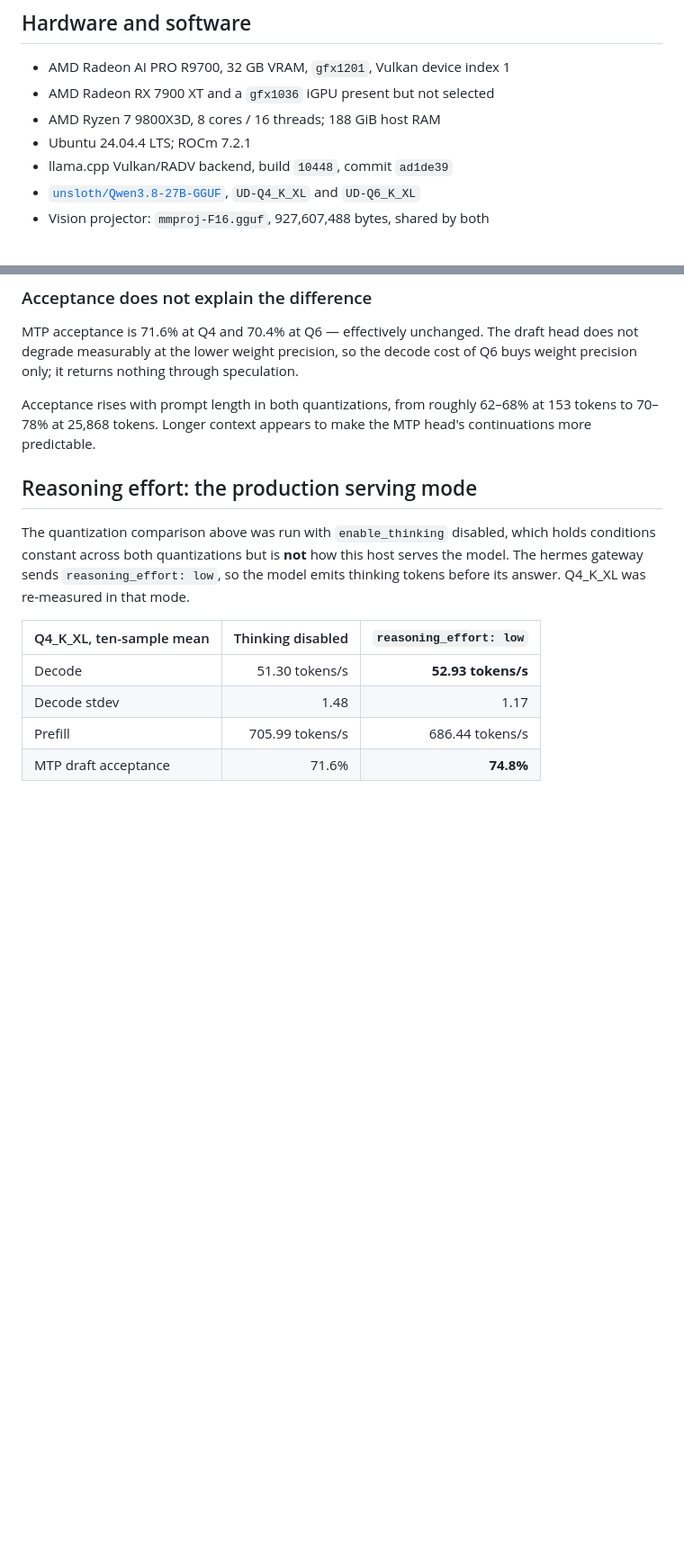
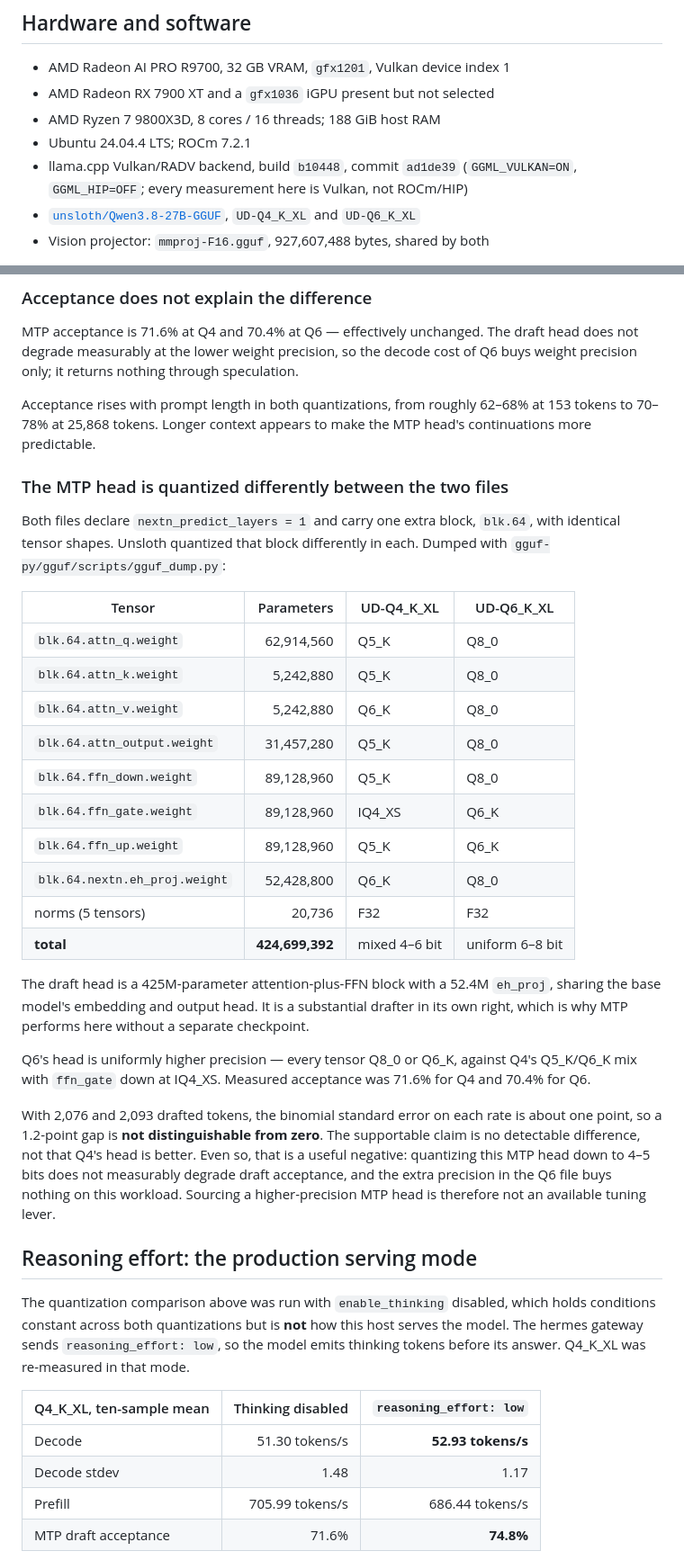
Before and after one commit to boxwrench/R9700, a Markdown page: docs/qwen3-8-27b-quant-comparison.md, 2 parts joined by grey strips. Shown at 90% size. GitHub-like rendering; blank space fills up the shorter version.

Commit message:
Record MTP head quantization difference between Qwen3.8-27B files
Both GGUFs declare nextn_predict_layers=1 and carry an identical
blk.64 MTP block by shape, but Unsloth quantized it differently. Q4_K_XL
uses a Q5_K/Q6_K mix with ffn_gate at IQ4_XS; Q6_K_XL is uniformly Q8_0
and Q6_K. The head totals 424,699,392 parameters.

Measured acceptance was 71.6% for Q4 and 70.4% for Q6. At roughly 2,080
drafted tokens each the binomial standard error is about one point, so
the gap is not distinguishable from zero and is recorded as no detectable
difference rather than a Q4 advantage.

The useful consequence is negative: quantizing this MTP head to 4-5 bits
does not measurably degrade acceptance, so a higher-precision head is not
an available tuning lever.

Also states explicitly that all measurements come from the Vulkan build
(GGML_VULKAN=ON, GGML_HIP=OFF), since a separate incomplete HIP tree for
gfx1201 exists in the same checkout.

```diff
--- a/docs/qwen3-8-27b-quant-comparison.md
+++ b/docs/qwen3-8-27b-quant-comparison.md
@@ -30,7 +30,8 @@ between these quantizations on quality grounds will not find that evidence here.
 - AMD Radeon RX 7900 XT and a `gfx1036` iGPU present but not selected
 - AMD Ryzen 7 9800X3D, 8 cores / 16 threads; 188 GiB host RAM
 - Ubuntu 24.04.4 LTS; ROCm 7.2.1
-- llama.cpp Vulkan/RADV backend, build `10448`, commit `ad1de39`
+- llama.cpp Vulkan/RADV backend, build `b10448`, commit `ad1de39`
+  (`GGML_VULKAN=ON`, `GGML_HIP=OFF`; every measurement here is Vulkan, not ROCm/HIP)
 - [`unsloth/Qwen3.8-27B-GGUF`](https://huggingface.co/unsloth/Qwen3.8-27B-GGUF), `UD-Q4_K_XL` and `UD-Q6_K_XL`
 - Vision projector: `mmproj-F16.gguf`, 927,607,488 bytes, shared by both
 
@@ -160,6 +161,42 @@ cost of Q6 buys weight precision only; it returns nothing through speculation.
 Acceptance rises with prompt length in both quantizations, from roughly 62–68%
 at 153 tokens to 70–78% at 25,868 tokens. Longer context appears to make the
 MTP head's continuations more predictable.
+
+### The MTP head is quantized differently between the two files
+
+Both files declare `nextn_predict_layers = 1` and carry one extra block,
+`blk.64`, with identical tensor shapes. Unsloth quantized that block
+differently in each. Dumped with `gguf-py/gguf/scripts/gguf_dump.py`:
+
+| Tensor | Parameters | UD-Q4_K_XL | UD-Q6_K_XL |
+|---|---:|---|---|
+| `blk.64.attn_q.weight` | 62,914,560 | Q5_K | Q8_0 |
+| `blk.64.attn_k.weight` | 5,242,880 | Q5_K | Q8_0 |
+| `blk.64.attn_v.weight` | 5,242,880 | Q6_K | Q8_0 |
+| `blk.64.attn_output.weight` | 31,457,280 | Q5_K | Q8_0 |
+| `blk.64.ffn_down.weight` | 89,128,960 | Q5_K | Q8_0 |
+| `blk.64.ffn_gate.weight` | 89,128,960 | IQ4_XS | Q6_K |
+| `blk.64.ffn_up.weight` | 89,128,960 | Q5_K | Q6_K |
+| `blk.64.nextn.eh_proj.weight` | 52,428,800 | Q6_K | Q8_0 |
+| norms (5 tensors) | 20,736 | F32 | F32 |
+| **total** | **424,699,392** | mixed 4–6 bit | uniform 6–8 bit |
+
+The draft head is a 425M-parameter attention-plus-FFN block with a 52.4M
+`eh_proj`, sharing the base model's embedding and output head. It is a
+substantial drafter in its own right, which is why MTP performs here without a
+separate checkpoint.
+
+Q6's head is uniformly higher precision — every tensor Q8_0 or Q6_K, against
+Q4's Q5_K/Q6_K mix with `ffn_gate` down at IQ4_XS. Measured acceptance was
+71.6% for Q4 and 70.4% for Q6.
+
+With 2,076 and 2,093 drafted tokens, the binomial standard error on each rate is
+about one point, so a 1.2-point gap is **not distinguishable from zero**. The
+supportable claim is no detectable difference, not that Q4's head is better.
+Even so, that is a useful negative: quantizing this MTP head down to 4–5 bits
+does not measurably degrade draft acceptance, and the extra precision in the Q6
+file buys nothing on this workload. Sourcing a higher-precision MTP head is
+therefore not an available tuning lever.
 
 ## Reasoning effort: the production serving mode
 
```
